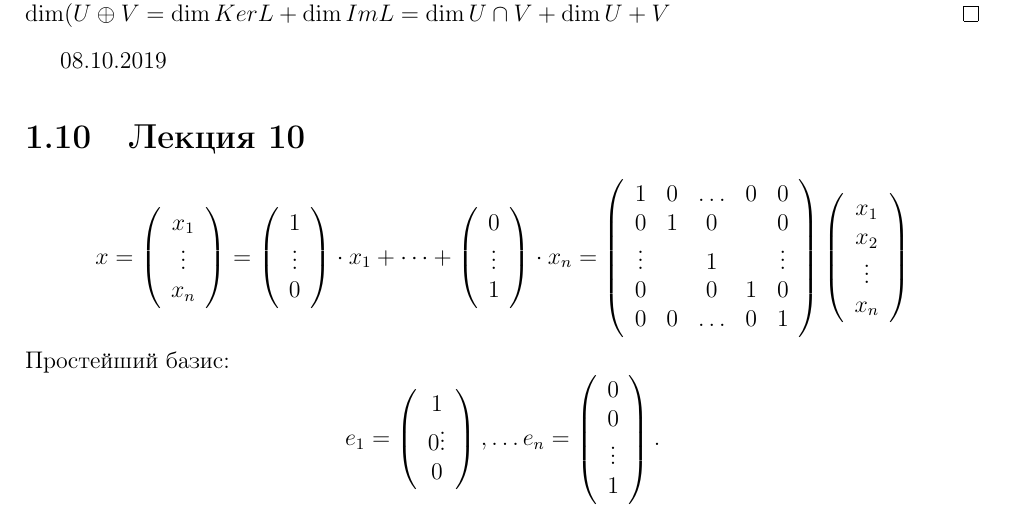
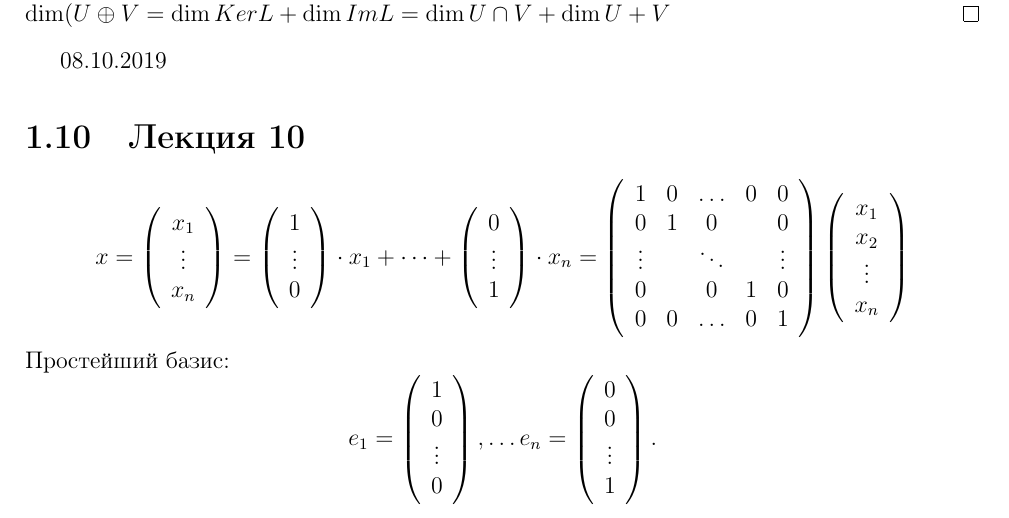
Before and after one commit to tamarinvs19/theory_university, a LaTeX document (algebra/algebra.tex): part of page 14 of 16, cut so that both start at the same text. Compiled offline with pdfLaTeX.

Commit message:
update last lection

```diff
--- a/algebra/algebra.tex
+++ b/algebra/algebra.tex
@@ -746,7 +746,7 @@ x_1 \\ \vdots \\x_n
 \begin{array}{ccccc}
     1 & 0  & \ldots & 0 & 0 \\
     0 & 1  & 0 & & 0\\
-    \vdots & & 1 & & \vdots \\
+    \vdots & & \ddots & & \vdots \\
     0 &  & 0 & 1 & 0\\
     0 & 0  & \ldots & 0 & 1 \\
 \end{array}
@@ -762,7 +762,7 @@ $$
 e_1 =
 \left (
 \begin{array}{c}
-1 \\ 0 \vdots \\ 0
+1 \\ 0 \\ \vdots \\ 0
 \end{array}
 \right )
 , \ldots e_n = \left (
```
Also changed, not shown: algebra/algebra.pdf, algebra/string.pdf, algebra/algebra.tex (2 more changed lines).
